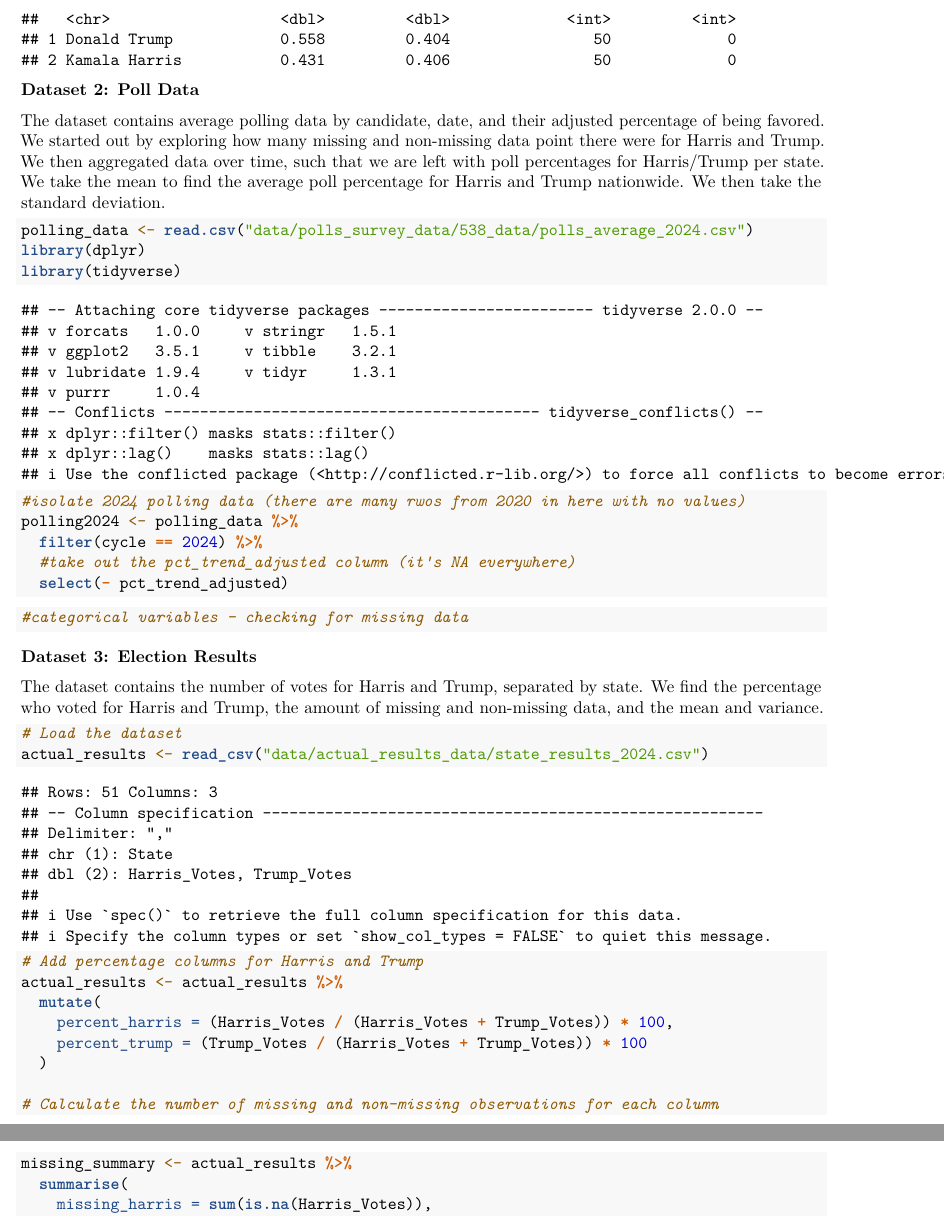
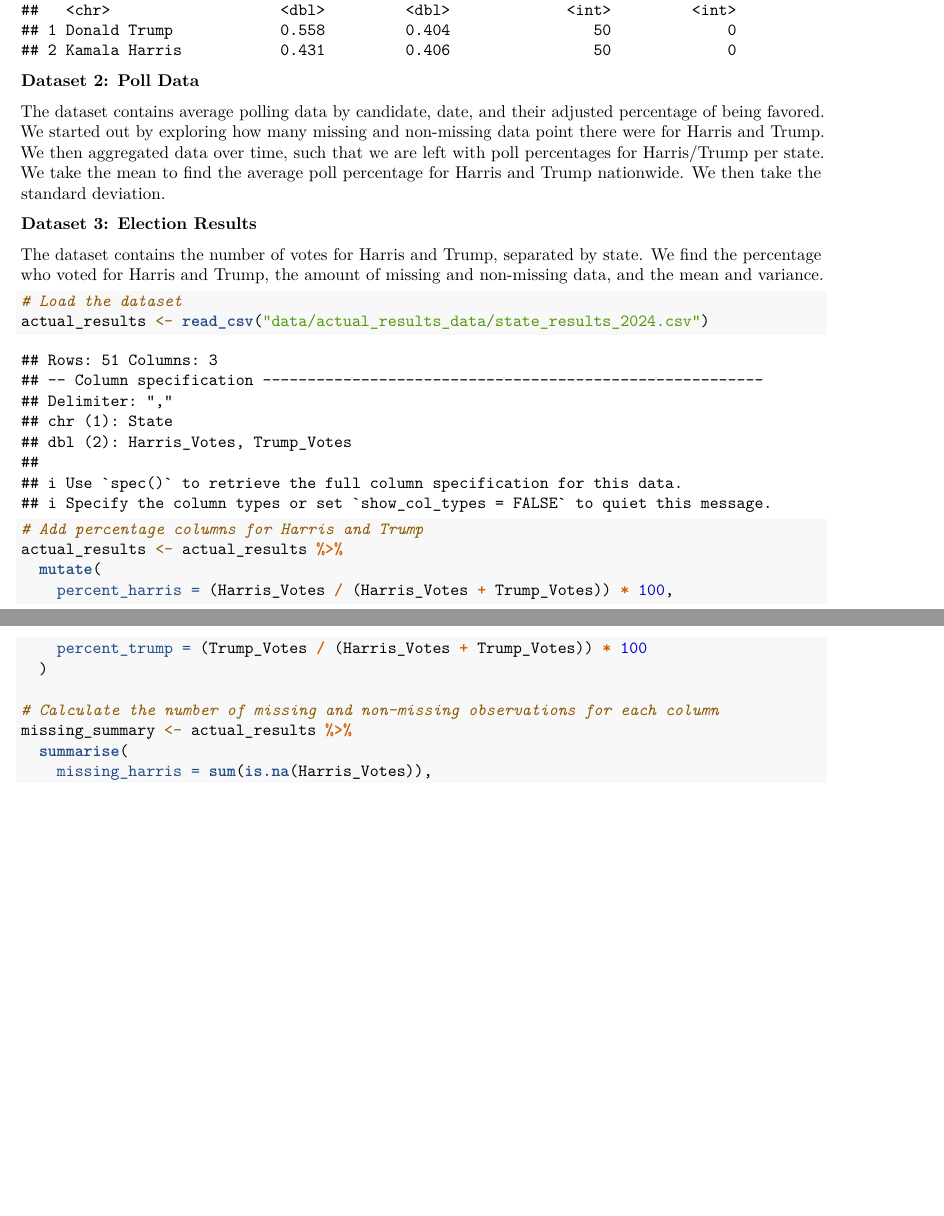
Before and after one commit to zoe2002wu/139ElectionData, an R Markdown document (EDA.Rmd): two parts of pages 13 and 14 of 14 before the commit and two parts of pages 5 and 6 of 6 after it, joined at a grey line, cut so that both start at the same text, the shorter picture padded with empty space. Rendered offline with R 4.5, knitr and Pandoc, then LaTeX, with nearby package versions.

Commit message:
pdf update dataset 1 and 3 done

````diff
--- a/EDA.Rmd
+++ b/EDA.Rmd
@@ -133,28 +131,6 @@ print(nationwide_stats)
 **Dataset 2: Poll Data**
 
 The dataset contains average polling data by candidate, date, and their adjusted percentage of being favored. We started out by exploring how many missing and non-missing data point there were for Harris and Trump. We then aggregated data over time, such that we are left with poll percentages for Harris/Trump per state. We take the mean to find the average poll percentage for Harris and Trump nationwide. We then take the standard deviation.
-
-```{r}
-polling_data <- read.csv("data/polls_survey_data/538_data/polls_average_2024.csv")
-library(dplyr)
-library(tidyverse)
-
-```
-
-```{r}
-
-#isolate 2024 polling data (there are many rwos from 2020 in here with no values)
-polling2024 <- polling_data %>%
-  filter(cycle == 2024) %>%
-  #take out the pct_trend_adjusted column (it's NA everywhere)
-  select(- pct_trend_adjusted)
-
-```
-
-```{r}
-#categorical variables - checking for missing data
-
-```
 
 **Dataset 3: Election Results**
 
````
Also changed, not shown: EDA.pdf, EDA.Rmd (4 more changed lines).
